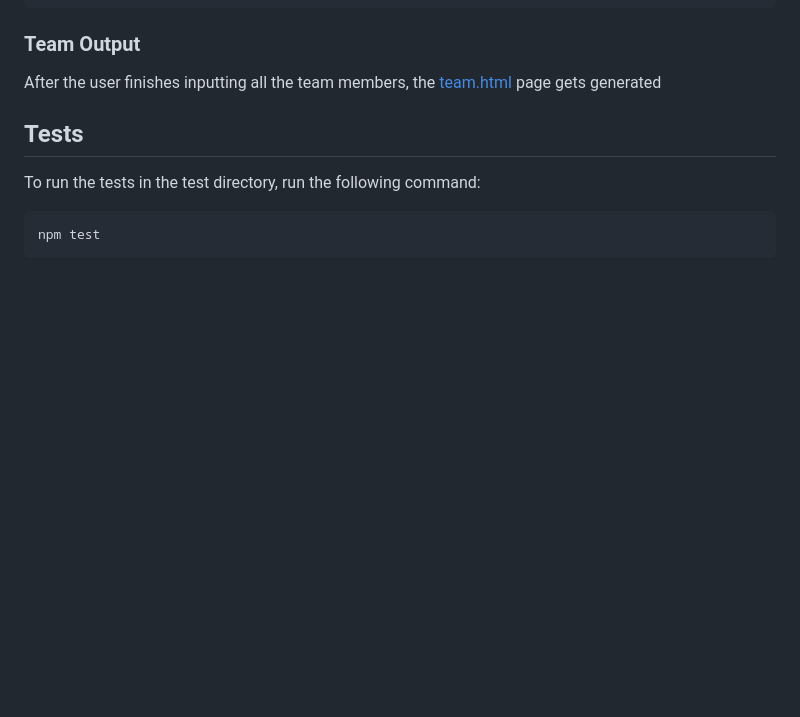
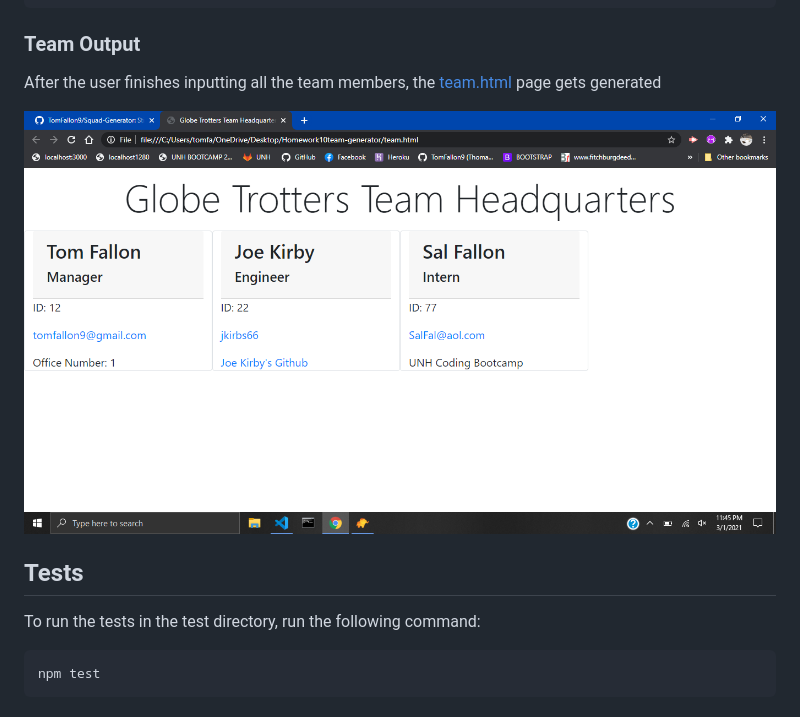
Before and after one commit to TomFallon9/Squad-Generator, a Markdown page: README.md, the part around the change. Rendered like a GitHub page; pictures changed too: lib/Screenshot31.png (added); blank space fills up the shorter version.

Commit message:
fixed screenshot for readme added html

```diff
--- a/README.md
+++ b/README.md
@@ -47,6 +47,8 @@ node app.js
 
 After the user finishes inputting all the team members, the [team.html](/team.html) page gets generated
 
+<p><img src="./lib/Screenshot31.png"></p>
+
 
 
 </p>
```
Also changed, not shown: 1 other file.
